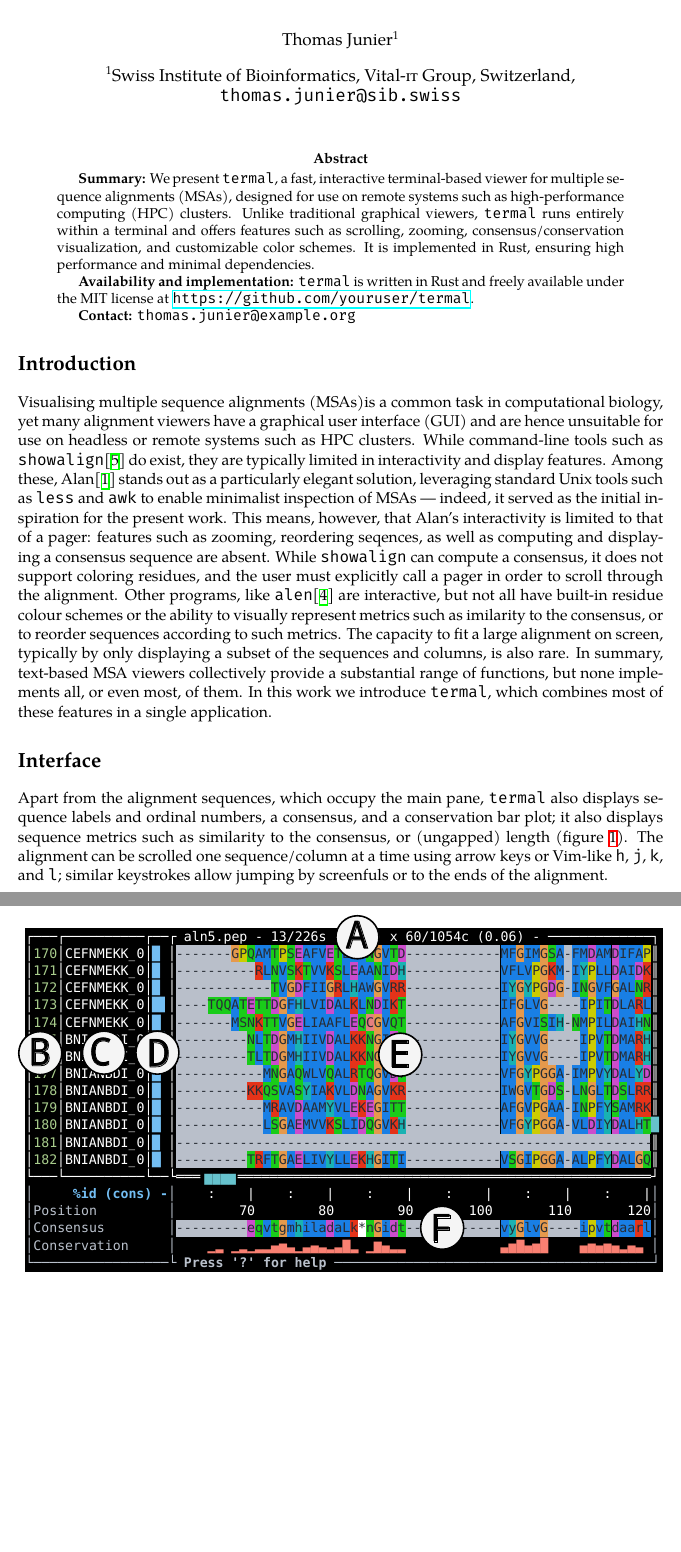
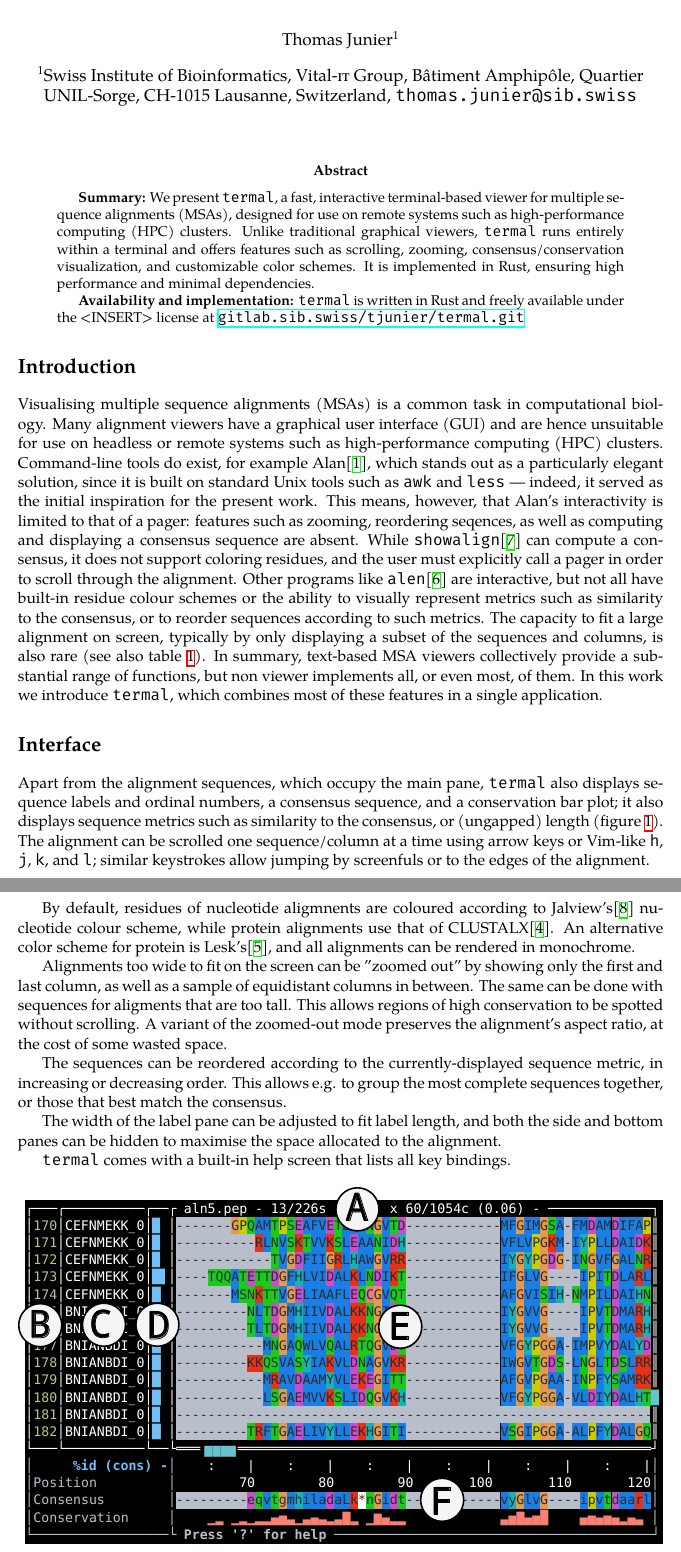
Before and after one commit to sib-swiss/termal, a LaTeX paper (manuscript/termal.tex): two parts of pages 1 and 2 of 4 before the commit and two parts of pages 1 and 2 of 5 after it, joined at a grey line, cut so that both start at the same text, the shorter picture padded with empty space. Compiled offline with XeLaTeX.

Commit message:
more citations

```diff
--- a/manuscript/termal.tex
+++ b/manuscript/termal.tex
@@ -17,11 +17,12 @@
 \setmonofont{Fira Code}
 
 \title{%
-\texttt{Termal}: a fast and interactive terminal-based viewer for multiple sequence alignments
+\texttt{termal}: a fast and interactive terminal-based viewer for multiple sequence alignments
 }
 
 \author[1]{Thomas Junier}
-\affil[1]{Swiss Institute of Bioinformatics, Vital-\textsc{it} Group, Switzerland\\
+\affil[1]{Swiss Institute of Bioinformatics, Vital-\textsc{it} Group, Bâtiment
+Amphipôle, Quartier UNIL-Sorge, CH-1015 Lausanne, Switzerland\\
 \texttt{thomas.junier@sib.swiss}}
 
 \date{} % Actually _suppresses_ the date!
@@ -38,46 +39,68 @@
   consensus/conservation visualization, and customizable color schemes. It is
   implemented in Rust, ensuring high performance and minimal dependencies.
 
-  \textbf{Availability and implementation:} \texttt{termal} is written in Rust
-  and freely available under the MIT license at
-  \url{https://github.com/youruser/termal}.
+	\textbf{Availability and implementation:} \texttt{termal} is written in Rust
+	and freely available under the <INSERT> license at
+	\url{gitlab.sib.swiss/tjunier/termal.git}
 
-\textbf{Contact:} \texttt{thomas.junier@example.org}
 \end{abstract}
 
 \section*{Introduction}
 
-Visualising multiple sequence alignments (MSAs)is a common task in computational
-biology, yet many alignment viewers have a graphical user interface (GUI) and
-are hence unsuitable for use on headless or remote systems such as HPC clusters.
-While command-line tools such as \texttt{showalign}\cite{emboss} do exist, they
-are typically limited in interactivity and display features. Among these,
-Alan\cite{alan} stands out as a particularly elegant solution, leveraging
-standard Unix tools such as \texttt{less} and \texttt{awk} to enable minimalist
-inspection of MSAs ---  indeed, it served as the initial inspiration for the
-present work. This means, however, that Alan's interactivity is limited to that
-of a pager: features such as zooming, reordering seqences, as well as computing
-and displaying a consensus sequence are absent. While \texttt{showalign} can
-compute a consensus, it does not support coloring residues, and the user must
-explicitly call a pager in order to scroll through the alignment. Other
-programs, like \texttt{alen}\cite{alen} are interactive, but not all have
-built-in residue colour schemes or the ability to visually represent metrics
-such as imilarity to the consensus, or to reorder sequences according to such
-metrics. The capacity to fit a large alignment on screen, typically by only
-displaying a subset of the sequences and columns, is also rare. In summary,
-text-based MSA viewers collectively provide a substantial range of functions,
-but none implements all, or even most, of them. In this work we introduce
+Visualising multiple sequence alignments (MSAs) is a common task in
+computational biology. Many alignment viewers have a graphical user interface
+(GUI) and are hence unsuitable for use on headless or remote systems such as
+high-performance computing (HPC) clusters.  Command-line tools do exist, for
+example Alan\cite{alan}, which stands out as a particularly elegant solution,
+since it is built on standard Unix tools such as \texttt{awk} and \texttt{less}
+--- indeed, it served as the initial inspiration for the present work. This
+means, however, that Alan's interactivity is limited to that of a pager:
+features such as zooming, reordering seqences, as well as computing and
+displaying a consensus sequence are absent. While
+\texttt{showalign}\cite{emboss} can compute a consensus, it does not support
+coloring residues, and the user must explicitly call a pager in order to scroll
+through the alignment. Other programs like \texttt{alen}\cite{alen} are
+interactive, but not all have built-in residue colour schemes or the ability to
+visually represent metrics such as similarity to the consensus, or to reorder
+sequences according to such metrics. The capacity to fit a large alignment on
+screen, typically by only displaying a subset of the sequences and columns, is
+also rare (see also table~\ref{tbl:comparison}). In summary, text-based MSA
+viewers collectively provide a substantial range of functions, but non viewer
+implements all, or even most, of them. In this work we introduce
 \texttt{termal}, which combines most of these features in a single application.
 
 \section*{Interface}
 
 Apart from the alignment sequences, which occupy the main pane, \texttt{termal}
-also displays sequence labels and  ordinal numbers, a consensus, and a
+also displays sequence labels and  ordinal numbers, a consensus sequence, and a
 conservation bar plot; it also displays sequence metrics such as similarity to
 the consensus, or (ungapped) length (figure~\ref{fig:screen}). The alignment can
 be scrolled one sequence/column at a time using arrow keys or Vim-like
 \texttt{h}, \texttt{j}, \texttt{k}, and \texttt{l}; similar keystrokes allow
-jumping by screenfuls or to the ends of the alignment.
+jumping by screenfuls or to the edges of the alignment.
+
+By default, residues of nucleotide aligmnents are coloured according to
+Jalview's\cite{waterhouse2009jalview} nucleotide colour scheme, while protein
+alignments use that of CLUSTALX\cite{larkin2007clustal}. An alternative color
+scheme for protein is Lesk's\cite{lesk2019introduction}, and all alignments can
+be rendered in monochrome.
+
+Alignments too wide to fit on the screen can be "zoomed out" by showing only the
+first and last column, as well as a sample of equidistant columns in between.
+The same can be done with sequences for aligments that are too tall. This
+allows regions of high conservation to be spotted without scrolling. A variant
+of the zoomed-out mode preserves the alignment's aspect ratio, at the cost of
+some wasted space.
+
+The sequences can be reordered according to the currently-displayed sequence
+metric, in increasing or decreasing order. This allows e.g. to group the most
+complete sequences together, or those that best match the consensus.
+
+The width of the label pane can be adjusted to fit label length, and both the
+side and bottom panes can be hidden to maximise the space allocated to the
+alignment.
+
+\texttt{termal} comes with a built-in help screen that lists all key bindings.
 
 \begin{figure}[htbp]
 \centering
@@ -87,8 +110,10 @@ jumping by screenfuls or to the ends of the alignment.
 	alignment filename and dimensions, B: sequence numbers pane, C: sequence
 	labels pane, D: metric barplot pane (currently displaying sequence similarity
 	with the consensus), E: alignment pane, F: bottom pane, displaying sequence
-	position, consensus, and conservation barplot.
-	}
+	position, consensus, and conservation barplot. \\
+	In this example the sequences are in the original (file) order, and use the
+	CLUSTALX color scheme. The view is zoomed in, that is, only a fracion of the
+	alignment is displayed. }
 	\label{fig:screen}
 \end{figure}
 
```
Also changed, not shown: manuscript/termal.bib (+29 -0 lines), manuscript/termal.tex (37 more changed lines).
